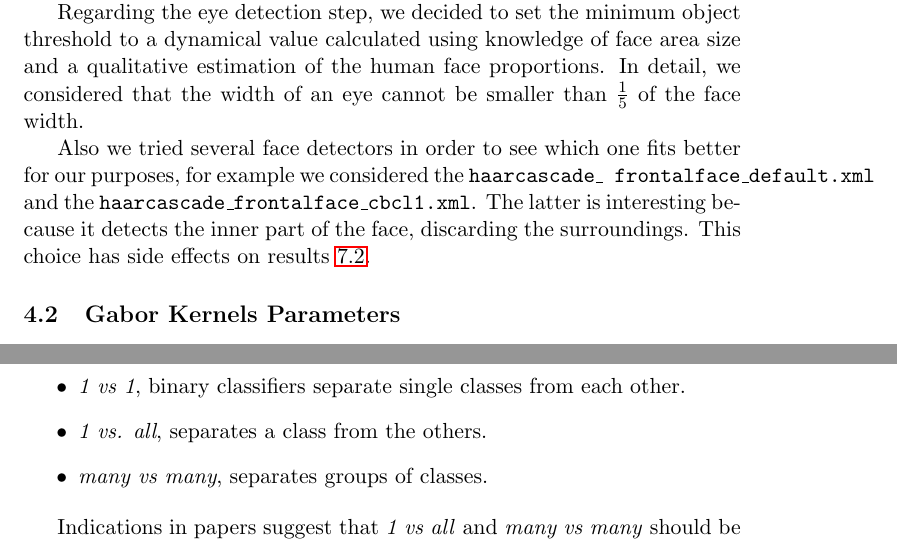
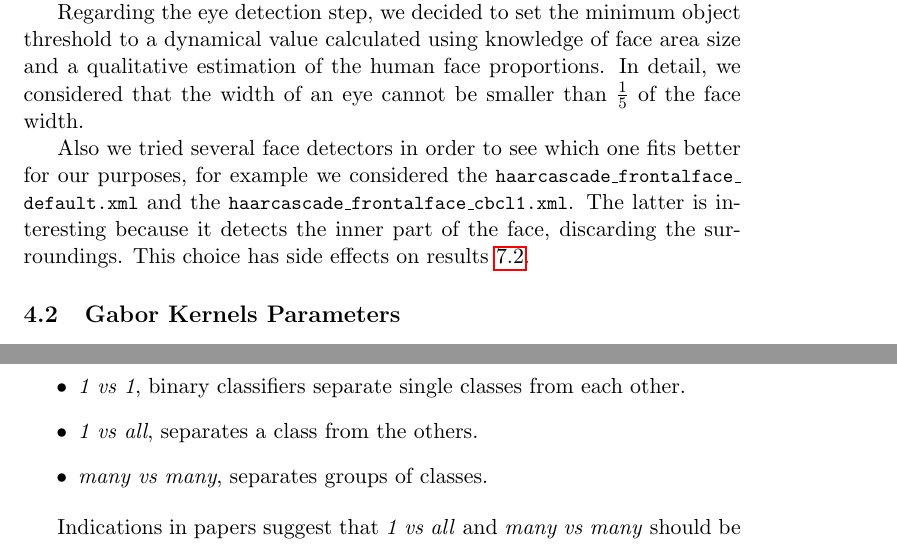
Before and after one commit to luca-m/emotime, a LaTeX document (report/main.tex, which reads report/parameters.tex): two parts of pages 10 and 12 of 25, joined at a grey line, cut so that both start at the same text. Compiled offline with pdfLaTeX.

Commit message:
file names get more readable in 'code' style

```diff
--- a/report/parameters.tex
+++ b/report/parameters.tex
@@ -9,7 +9,7 @@ But in order to ensure detection for all treatable faces, we set up a minimum si
 
 Regarding the eye detection step, we decided to set the minimum object threshold to a dynamical value calculated using knowledge of face area size and a qualitative estimation of the human face proportions. In detail, we considered that the width of an eye cannot be smaller than $\frac{1}{5}$ of the face width.
 
-Also we tried several face detectors in order to see which one fits better for our purposes, for example we considered the \texttt{haarcascade\_ frontalface\_default.xml} and the \texttt{haarcascade\_frontalface\_cbcl1.xml}. The latter is interesting because it detects the inner part of the face, discarding the surroundings. This choice has side effects on results~\ref{res:issues}.
+Also we tried several face detectors in order to see which one fits better for our purposes, for example we considered the \code{haarcascade\_frontalface\_ default.xml} and the \code{haarcascade\_frontalface\_cbcl1.xml}. The latter is interesting because it detects the inner part of the face, discarding the surroundings. This choice has side effects on results~\ref{res:issues}.
 
 \subsection{Gabor Kernels Parameters}
 
@@ -57,7 +57,7 @@ In detail, we support multi-class training and detection in the following config
 
 \begin{itemize}
 \item \emph{1 vs 1}, binary classifiers separate single classes from each other.
-\item \emph{1 vs. all}, separates a class from the others.
+\item \emph{1 vs all}, separates a class from the others.
 \item \emph{many vs many}, separates groups of classes.
 \end{itemize}
 
```
